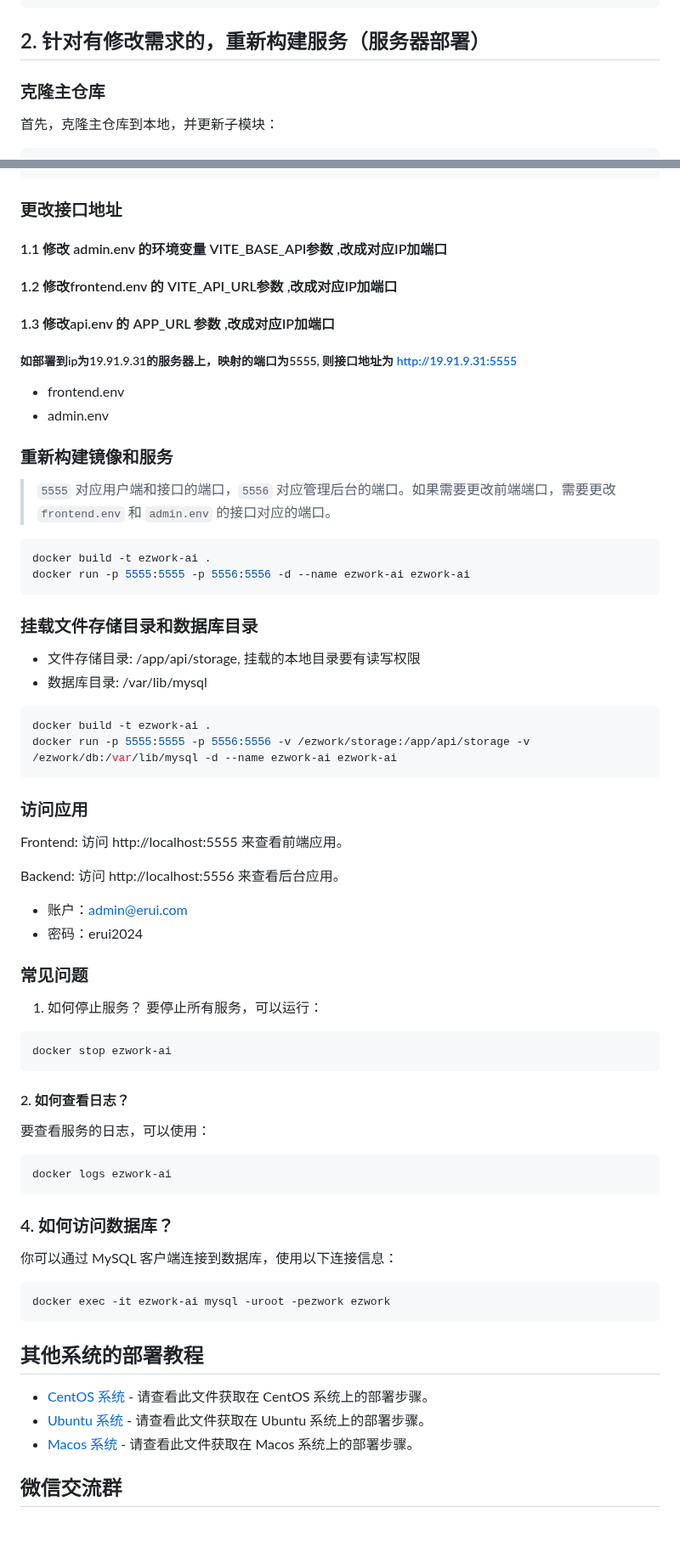
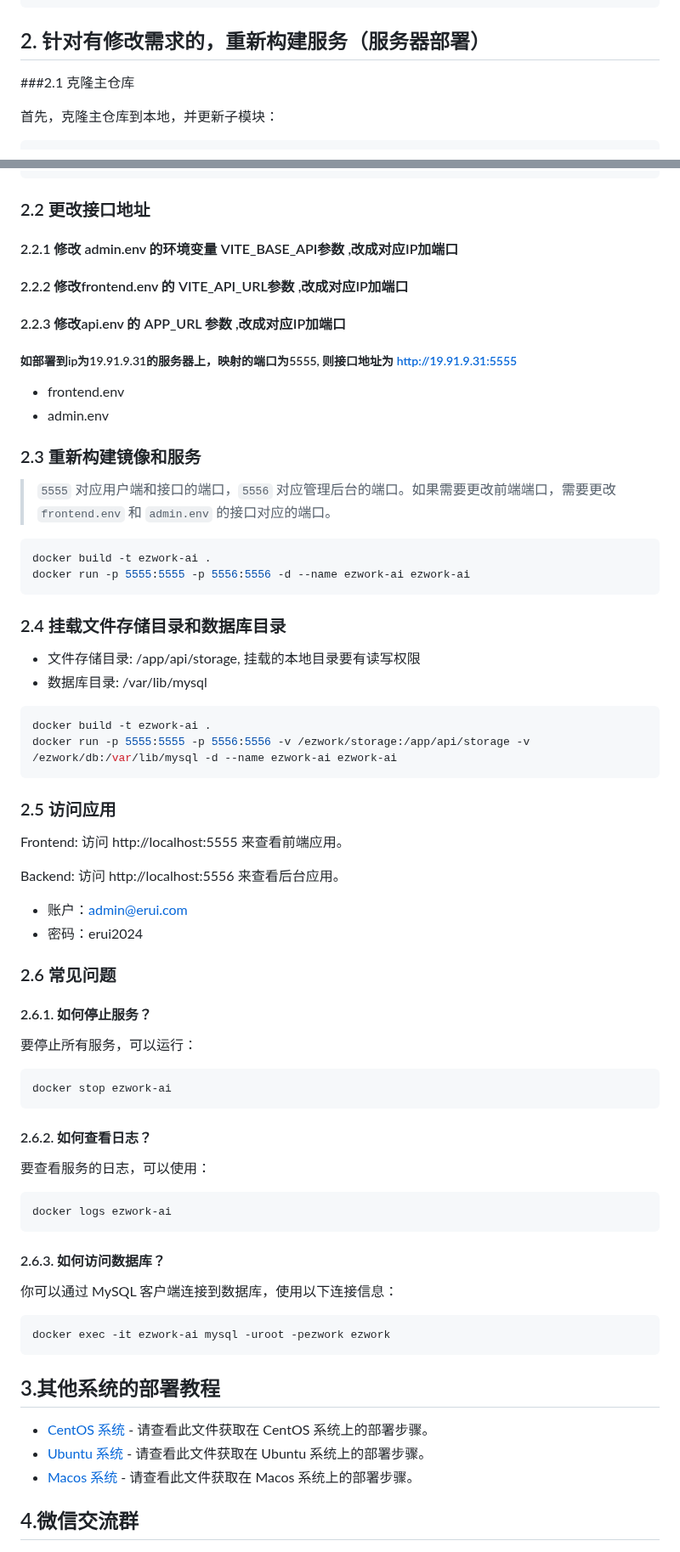
Before and after one commit to EHEWON/ezwork-ai-doc-translation, a Markdown page: README.md, 2 parts joined by grey strips. Shown at 85% size. Drawn GitHub-style; blank space fills up the shorter version.

````diff
--- a/README.md
+++ b/README.md
@@ -80,7 +80,7 @@ docker run -p 5555:5555 -p 5556:5556 -d --name ehewon/ezwork-ai:latest
 
 ## 2. 针对有修改需求的，重新构建服务（服务器部署）
 
-### 克隆主仓库
+###2.1 克隆主仓库
 
 首先，克隆主仓库到本地，并更新子模块：
 
@@ -101,15 +101,15 @@ git pull
 cd ..
 ```
 
-### 更改接口地址
-#### 1.1 修改 admin.env 的环境变量 VITE_BASE_API参数 ,改成对应IP加端口
-#### 1.2 修改frontend.env 的 VITE_API_URL参数 ,改成对应IP加端口
-#### 1.3 修改api.env 的 APP_URL 参数 ,改成对应IP加端口
+### 2.2 更改接口地址
+#### 2.2.1 修改 admin.env 的环境变量 VITE_BASE_API参数 ,改成对应IP加端口
+#### 2.2.2 修改frontend.env 的 VITE_API_URL参数 ,改成对应IP加端口
+#### 2.2.3 修改api.env 的 APP_URL 参数 ,改成对应IP加端口
 ##### 如部署到ip为19.91.9.31的服务器上，映射的端口为5555, 则接口地址为 http://19.91.9.31:5555
 * frontend.env
 * admin.env
 
-### 重新构建镜像和服务
+### 2.3 重新构建镜像和服务
 
 > `5555` 对应用户端和接口的端口，`5556` 对应管理后台的端口。如果需要更改前端端口，需要更改 `frontend.env` 和 `admin.env` 的接口对应的端口。
 
@@ -118,7 +118,7 @@ docker build -t ezwork-ai .
 docker run -p 5555:5555 -p 5556:5556 -d --name ezwork-ai ezwork-ai
 ```
 
-### 挂载文件存储目录和数据库目录
+### 2.4 挂载文件存储目录和数据库目录
 * 文件存储目录: /app/api/storage, 挂载的本地目录要有读写权限
 * 数据库目录: /var/lib/mysql
 
@@ -128,7 +128,7 @@ docker run -p 5555:5555 -p 5556:5556 -v /ezwork/storage:/app/api/storage -v /ezw
 ```
 
 
-### 访问应用
+### 2.5 访问应用
 
 Frontend: 访问 http://localhost:5555 来查看前端应用。
 
@@ -137,31 +137,31 @@ Backend: 访问 http://localhost:5556 来查看后台应用。
 * 密码：erui2024
 
 
-### 常见问题
-1. 如何停止服务？
+### 2.6 常见问题
+#### 2.6.1. 如何停止服务？
 要停止所有服务，可以运行：
 ```bash
 docker stop ezwork-ai
 ```
 
-#### 2. 如何查看日志？
+#### 2.6.2. 如何查看日志？
 要查看服务的日志，可以使用：
 ```bash
 docker logs ezwork-ai
 ```
 
-### 4. 如何访问数据库？
+#### 2.6.3. 如何访问数据库？
 你可以通过 MySQL 客户端连接到数据库，使用以下连接信息：
 ```bash
 docker exec -it ezwork-ai mysql -uroot -pezwork ezwork
 ```
 
-## 其他系统的部署教程
+## 3.其他系统的部署教程
 
 - [CentOS 系统](https://github.com/EHEWON/ezwork-ai-doc-translation/blob/main/build/Centos.md) - 请查看此文件获取在 CentOS 系统上的部署步骤。
 - [Ubuntu 系统](https://github.com/EHEWON/ezwork-ai-doc-translation/blob/main/build/Ubuntu.md) - 请查看此文件获取在 Ubuntu 系统上的部署步骤。
 - [Macos 系统](https://github.com/EHEWON/ezwork-ai-doc-translation/blob/main/build/Macos.md) - 请查看此文件获取在 Macos 系统上的部署步骤。
 
-## 微信交流群
+## 4.微信交流群
 
 ![alt text](<df4bb6dc399ae6926db9f053c17966f (1).jpg>)
````
